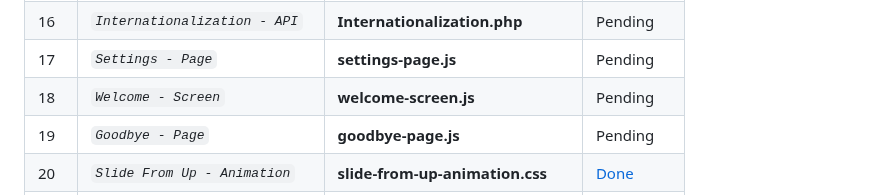
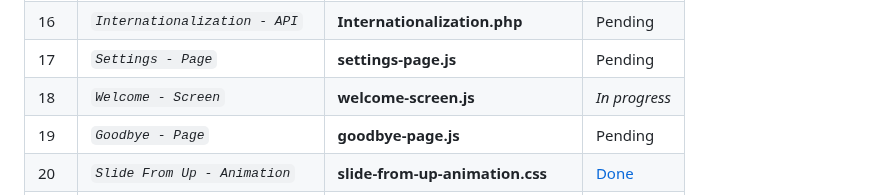
Before and after one commit to abraham-ukachi/blog-js, a Markdown page: README.md, the part around the change. Rendered like a GitHub page.

Commit message:
Status update: Welcome - Screen is *in progress*

```diff
--- a/README.md
+++ b/README.md
@@ -188,7 +188,7 @@ These are some of the things we did or plan to do, in addition to this project's
 | 15 | *`Theme Update - API`* | **theme_update.php** | Pending |
 | 16 | *`Internationalization - API`* | **Internationalization.php** | Pending |
 | 17 | *`Settings - Page`* | **settings-page.js** | Pending |
-| 18 | *`Welcome - Screen`* | **welcome-screen.js** | Pending |
+| 18 | *`Welcome - Screen`* | **welcome-screen.js** | _*In progress*_ |
 | 19 | *`Goodbye - Page`* | **goodbye-page.js** | Pending |
 | 20 | *`Slide From Up - Animation`* | **slide-from-up-animation.css** | [Done](./assets/animations/slide-from-up-animation.css) |
 | 21 | *`Welcome - Stylesheet`* | **welcome-styles.css** | _*In progress*_ |
```
